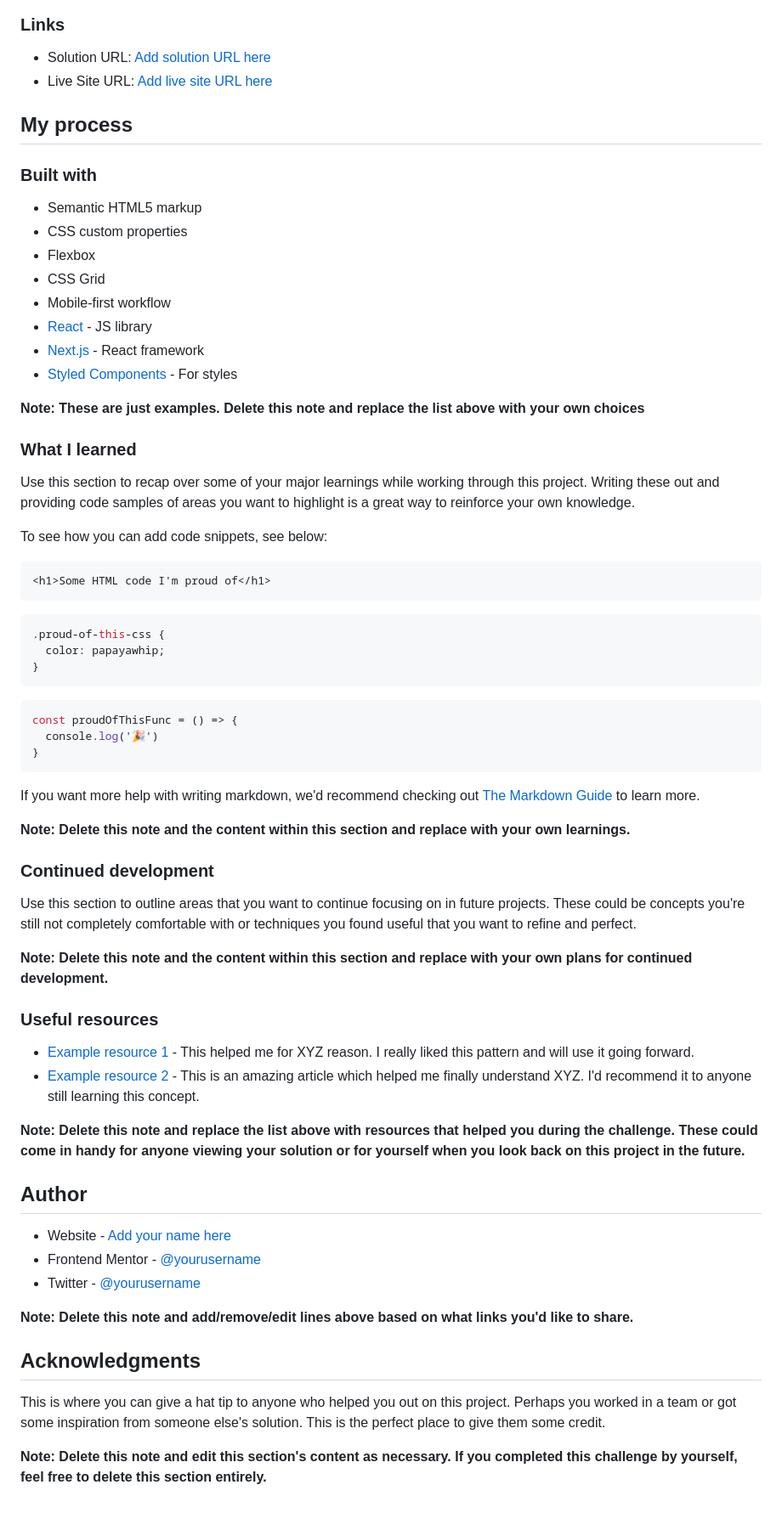
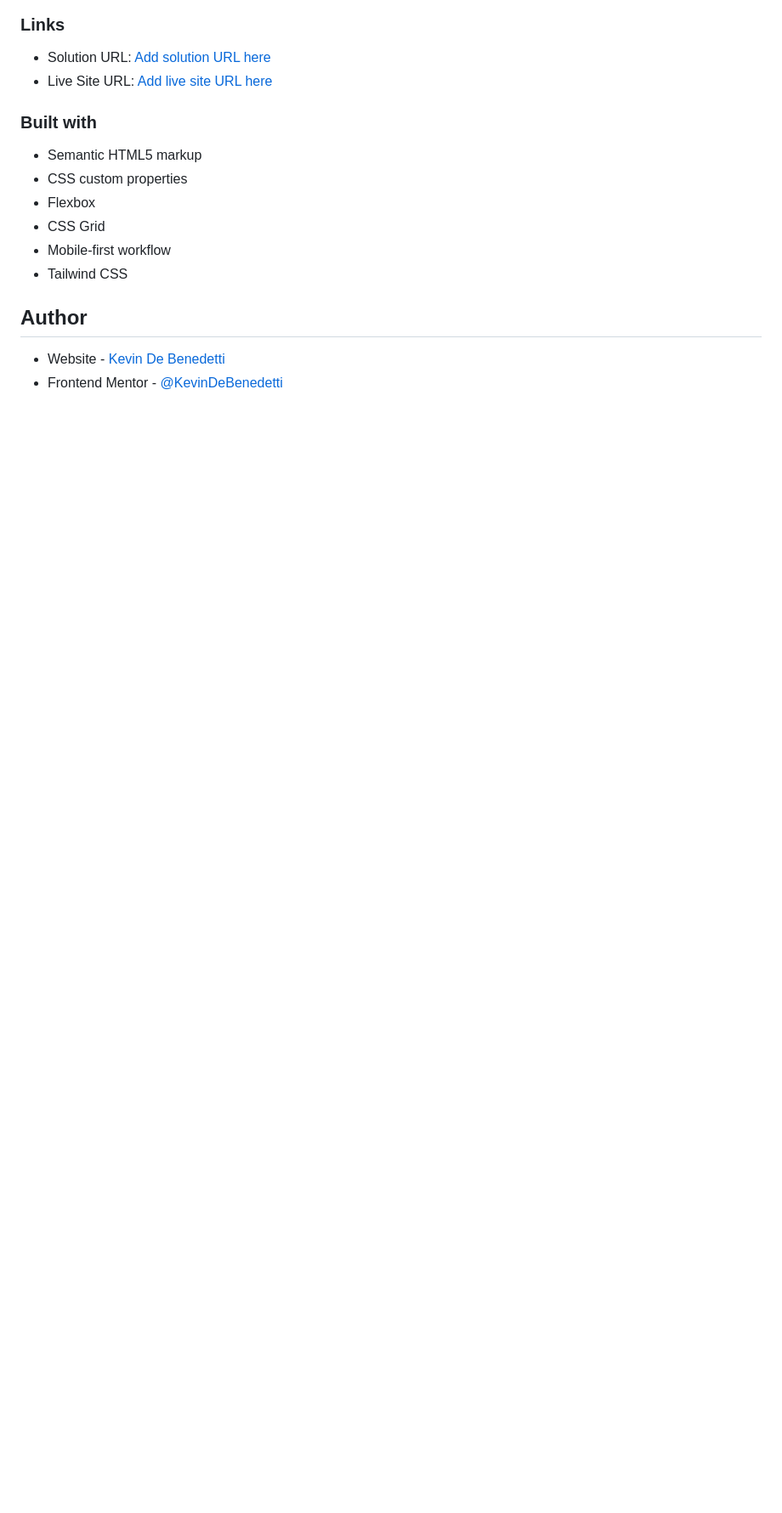
Before and after one commit to KevinDeBenedetti/QR_code_component, a Markdown page: README.md, the part around the change printed below. Shown: that part at 85% size. Drawn GitHub-style; blank space fills up the shorter version.

Commit message:
Challenge done

````diff
--- a/README.md
+++ b/README.md
@@ -35,8 +25,6 @@ Then crop/optimize/edit your image however you like, add it to your project, and
 
 - Solution URL: [Add solution URL here](https://your-solution-url.com)
 - Live Site URL: [Add live site URL here](https://your-live-site-url.com)
-
-## My process
 
 ### Built with
 
@@ -45,59 +33,9 @@ Then crop/optimize/edit your image however you like, add it to your project, and
 - Flexbox
 - CSS Grid
 - Mobile-first workflow
-- [React](https://reactjs.org/) - JS library
-- [Next.js](https://nextjs.org/) - React framework
-- [Styled Components](https://styled-components.com/) - For styles
-
-**Note: These are just examples. Delete this note and replace the list above with your own choices**
-
-### What I learned
-
-Use this section to recap over some of your major learnings while working through this project. Writing these out and providing code samples of areas you want to highlight is a great way to reinforce your own knowledge.
-
-To see how you can add code snippets, see below:
-
-```html
-<h1>Some HTML code I'm proud of</h1>
-```
-```css
-.proud-of-this-css {
-  color: papayawhip;
-}
-```
-```js
-const proudOfThisFunc = () => {
-  console.log('🎉')
-}
-```
-
-If you want more help with writing markdown, we'd recommend checking out [The Markdown Guide](https://www.markdownguide.org/) to learn more.
-
-**Note: Delete this note and the content within this section and replace with your own learnings.**
-
-### Continued development
-
-Use this section to outline areas that you want to continue focusing on in future projects. These could be concepts you're still not completely comfortable with or techniques you found useful that you want to refine and perfect.
-
-**Note: Delete this note and the content within this section and replace with your own plans for continued development.**
-
-### Useful resources
-
-- [Example resource 1](https://www.example.com) - This helped me for XYZ reason. I really liked this pattern and will use it going forward.
-- [Example resource 2](https://www.example.com) - This is an amazing article which helped me finally understand XYZ. I'd recommend it to anyone still learning this concept.
-
-**Note: Delete this note and replace the list above with resources that helped you during the challenge. These could come in handy for anyone viewing your solution or for yourself when you look back on this project in the future.**
+- Tailwind CSS
 
 ## Author
 
-- Website - [Add your name here](https://www.your-site.com)
-- Frontend Mentor - [@yourusername](https://www.frontendmentor.io/profile/yourusername)
-- Twitter - [@yourusername](https://www.twitter.com/yourusername)
-
-**Note: Delete this note and add/remove/edit lines above based on what links you'd like to share.**
-
-## Acknowledgments
-
-This is where you can give a hat tip to anyone who helped you out on this project. Perhaps you worked in a team or got some inspiration from someone else's solution. This is the perfect place to give them some credit.
-
-**Note: Delete this note and edit this section's content as necessary. If you completed this challenge by yourself, feel free to delete this section entirely.**
+- Website - [Kevin De Benedetti](https://www.kevindb.dev/)
+- Frontend Mentor - [@KevinDeBenedetti](https://www.frontendmentor.io/profile/KevinDeBenedetti)
````
Also changed, not shown: other parts of README.md (+6 -16 lines), images/Frontend Mentor _ QR code component.png (added), images/desktop-screenshot.png (added), images/mobile-screenshot.png (added), 3 other files.
